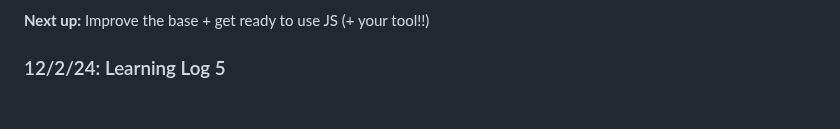
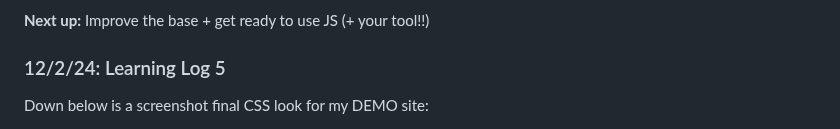
Before and after one commit to liane4323/sep11-freedom-project, a Markdown page: tool/learning-log.md, the part around one of its changes. Drawn GitHub-style.

```diff
--- a/tool/learning-log.md
+++ b/tool/learning-log.md
@@ -222,4 +222,5 @@ _tertiary colors_ = The combination of primary and secondary colors
 
 ### 12/2/24: Learning Log 5
 
+Down below is a screenshot final CSS look for my DEMO site:
 
```
Also changed, not shown: other parts of tool/learning-log.md (+1 -0 lines).
